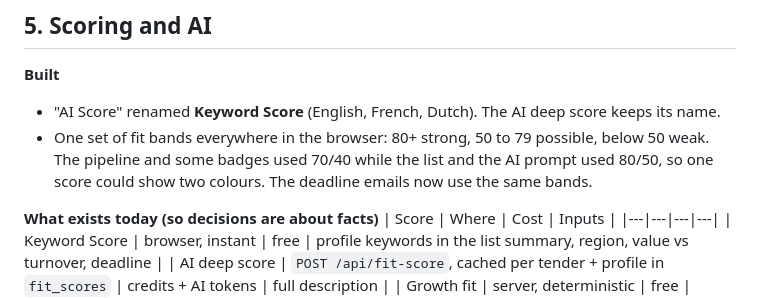
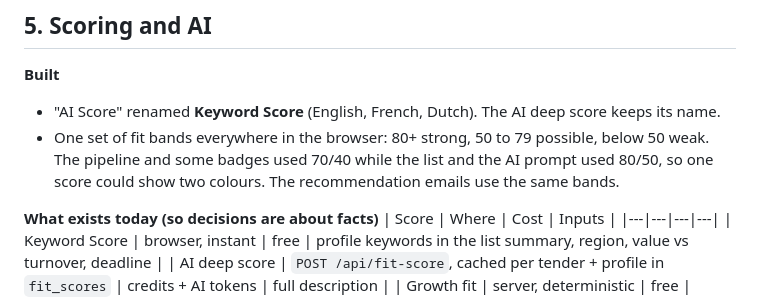
Before and after one commit to harshvardhanaiv/Tender, a Markdown page: docs/roadmap-feedback.md, the part around the change. Drawn GitHub-style.

Commit message:
Roadmap wording
Co-Authored-By: Claude Sonnet 5.5 <noreply@anthropic.com>
Claude-Session: https://claude.ai/code/session_01AqTrUfFChHkKyFRtt6HGEG

```diff
--- a/docs/roadmap-feedback.md
+++ b/docs/roadmap-feedback.md
@@ -24,7 +24,7 @@ Hover or focus the match badge: four weighted factors with a sentence each, plus
 ## 5. Scoring and AI
 **Built**
 - "AI Score" renamed **Keyword Score** (English, French, Dutch). The AI deep score keeps its name.
-- One set of fit bands everywhere in the browser: 80+ strong, 50 to 79 possible, below 50 weak. The pipeline and some badges used 70/40 while the list and the AI prompt used 80/50, so one score could show two colours. The deadline emails now use the same bands.
+- One set of fit bands everywhere in the browser: 80+ strong, 50 to 79 possible, below 50 weak. The pipeline and some badges used 70/40 while the list and the AI prompt used 80/50, so one score could show two colours. The recommendation emails use the same bands.
 
 **What exists today (so decisions are about facts)**
 | Score | Where | Cost | Inputs |
```
